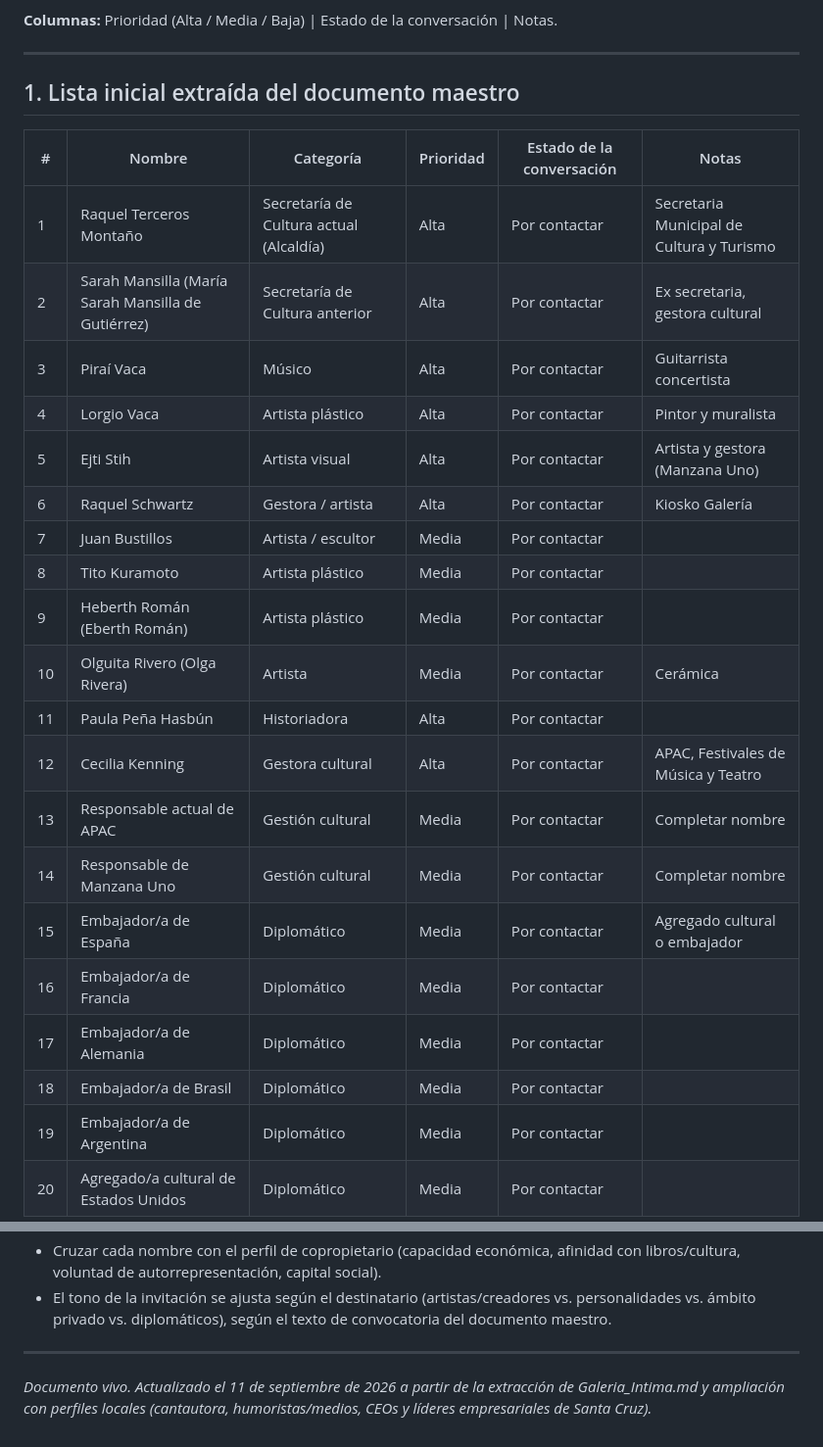
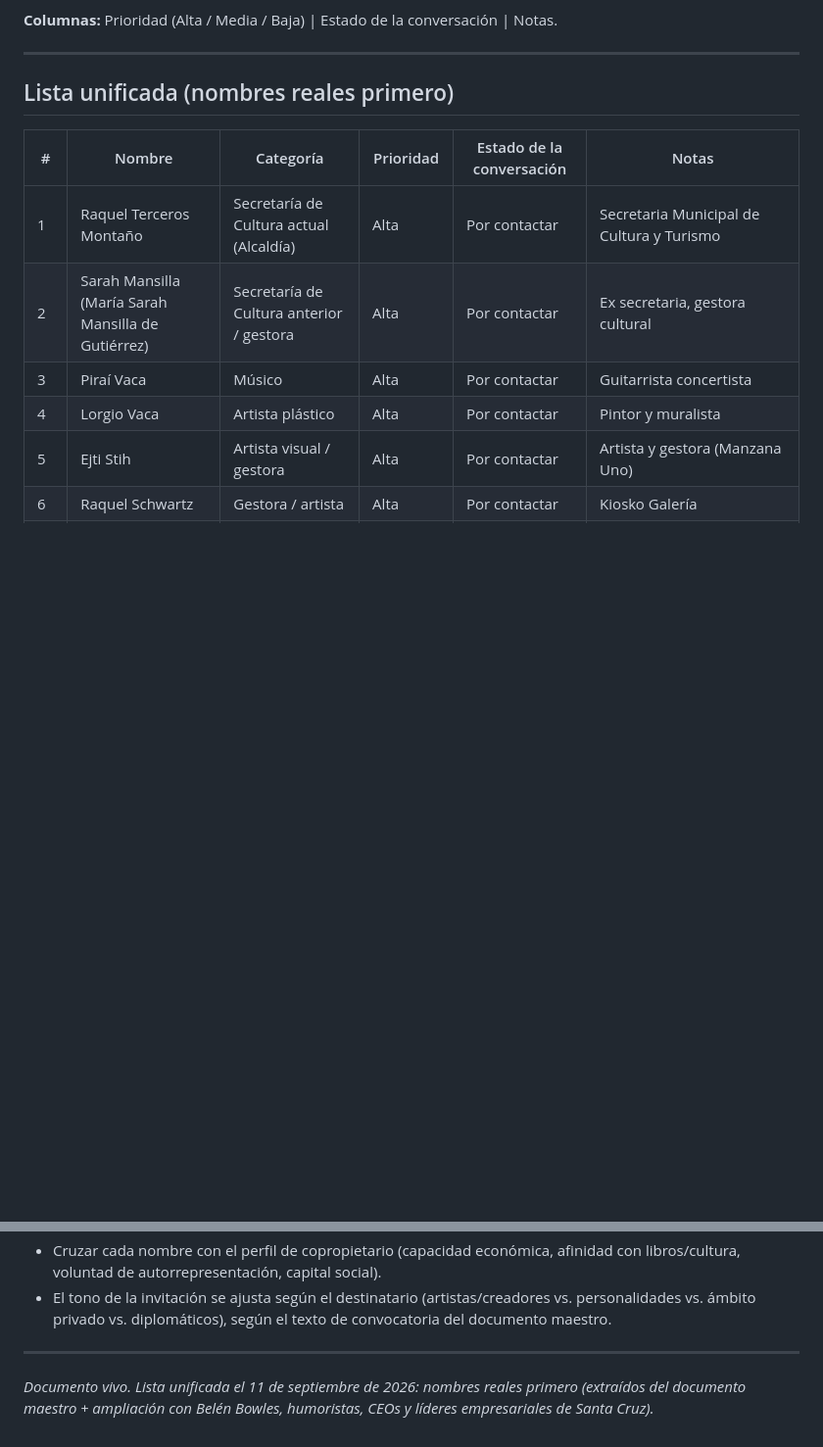
Before and after one commit to asosab/galeriaintima.org, a Markdown page: docs/lista.md, 2 parts joined by grey strips. Shown at 98% size. Drawn GitHub-style; blank space fills up the shorter version.

```diff
--- a/docs/lista.md
+++ b/docs/lista.md
@@ -9,28 +9,13 @@ Extraída y ampliada a partir de `Galeria_Intima.md`, considerando el perfil del
 
 ---
 
-## 1. Lista inicial extraída del documento maestro
+## Lista unificada (nombres reales primero)
 
 | # | Nombre | Categoría | Prioridad | Estado de la conversación | Notas |
 |---|--------|-----------|-----------|---------------------------|-------|
 | 1 | Raquel Terceros Montaño | Secretaría de Cultura actual (Alcaldía) | Alta | Por contactar | Secretaria Municipal de Cultura y Turismo |
-| 2 | Sarah Mansilla (María Sarah Mansilla de Gutiérrez) | Secretaría de Cultura anterior | Alta | Por contactar | Ex secretaria, gestora cultural |
+| 2 | Sarah Mansilla (María Sarah Mansilla de Gutiérrez) | Secretaría de Cultura anterior / gestora | Alta | Por contactar | Ex secretaria, gestora cultural |
 | 3 | Piraí Vaca | Músico | Alta | Por contactar | Guitarrista concertista |
 | 4 | Lorgio Vaca | Artista plástico | Alta | Por contactar | Pintor y muralista |
-| 5 | Ejti Stih | Artista visual | Alta | Por contactar | Artista y gestora (Manzana Uno) |
+| 5 | Ejti Stih | Artista visual / gestora | Alta | Por contactar | Artista y gestora (Manzana Uno) |
 | 6 | Raquel Schwartz | Gestora / artista | Alta | Por contactar | Kiosko Galería |
-| 7 | Juan Bustillos | Artista / escultor | Media | Por contactar | |
-| 8 | Tito Kuramoto | Artista plástico | Media | Por contactar | |
-| 9 | Heberth Román (Eberth Román) | Artista plástico | Media | Por contactar | |
-| 10 | Olguita Rivero (Olga Rivera) | Artista | Media | Por contactar | Cerámica |
-| 11 | Paula Peña Hasbún | Historiadora | Alta | Por contactar | |
-| 12 | Cecilia Kenning | Gestora cultural | Alta | Por contactar | APAC, Festivales de Música y Teatro |
-| 13 | Responsable actual de APAC | Gestión cultural | Media | Por contactar | Completar nombre |
-| 14 | Responsable de Manzana Uno | Gestión cultural | Media | Por contactar | Completar nombre |
-| 15 | Embajador/a de España | Diplomático | Media | Por contactar | Agregado cultural o embajador |
-| 16 | Embajador/a de Francia | Diplomático | Media | Por contactar | |
-| 17 | Embajador/a de Alemania | Diplomático | Media | Por contactar | |
-| 18 | Embajador/a de Brasil | Diplomático | Media | Por contactar | |
-| 19 | Embajador/a de Argentina | Diplomático | Media | Por contactar | |
-| 20 | Agregado/a cultural de Estados Unidos | Diplomático | Media | Por contactar | |
-
@@ -95,4 +64,4 @@ Personas que hacen vida en Santa Cruz de la Sierra (o con vínculo fuerte), alin
 
 ---
 
-*Documento vivo. Actualizado el 11 de septiembre de 2026 a partir de la extracción de Galeria_Intima.md y ampliación con perfiles locales (cantautora, humoristas/medios, CEOs y líderes empresariales de Santa Cruz).*
+*Documento vivo. Lista unificada el 11 de septiembre de 2026: nombres reales primero (extraídos del documento maestro + ampliación con Belén Bowles, humoristas, CEOs y líderes empresariales de Santa Cruz).*
```
Also changed, not shown: other parts of docs/lista.md (+31 -47 lines).
